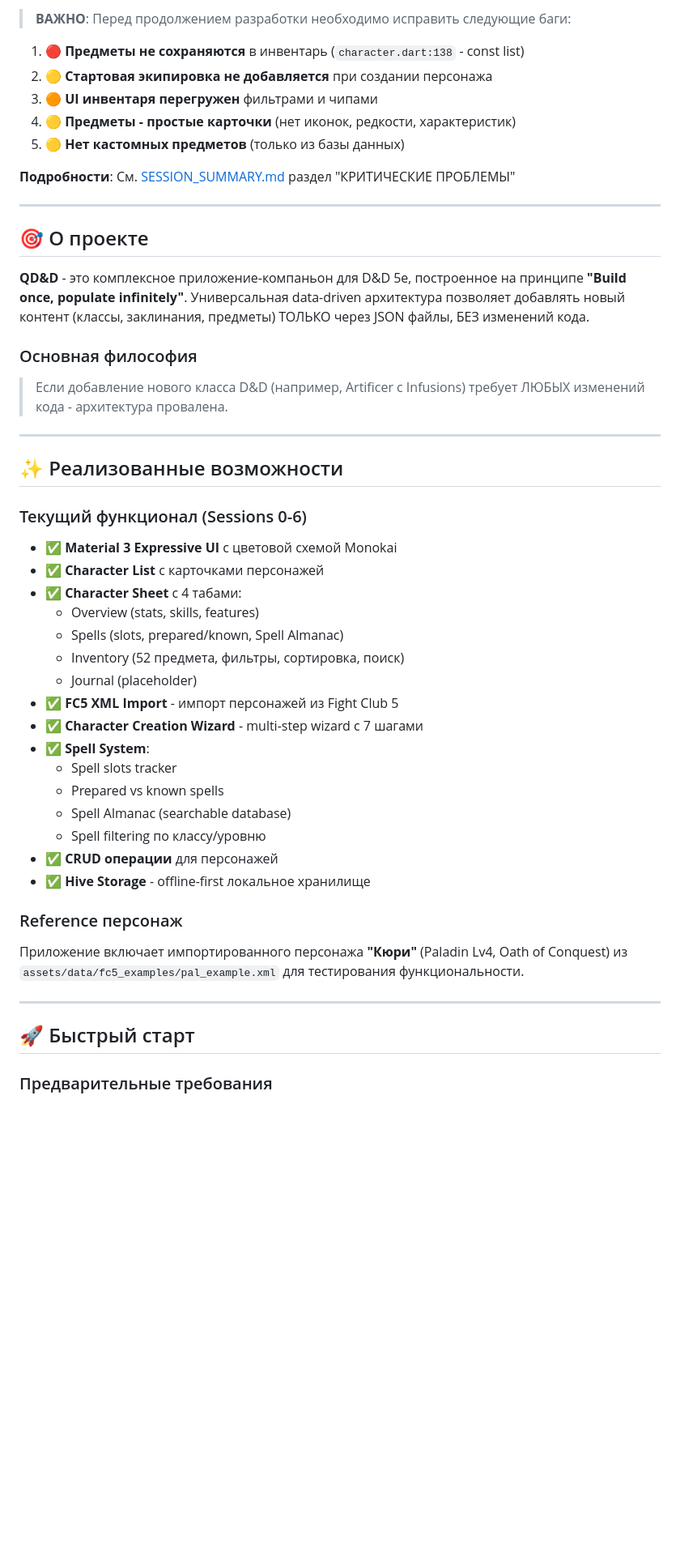
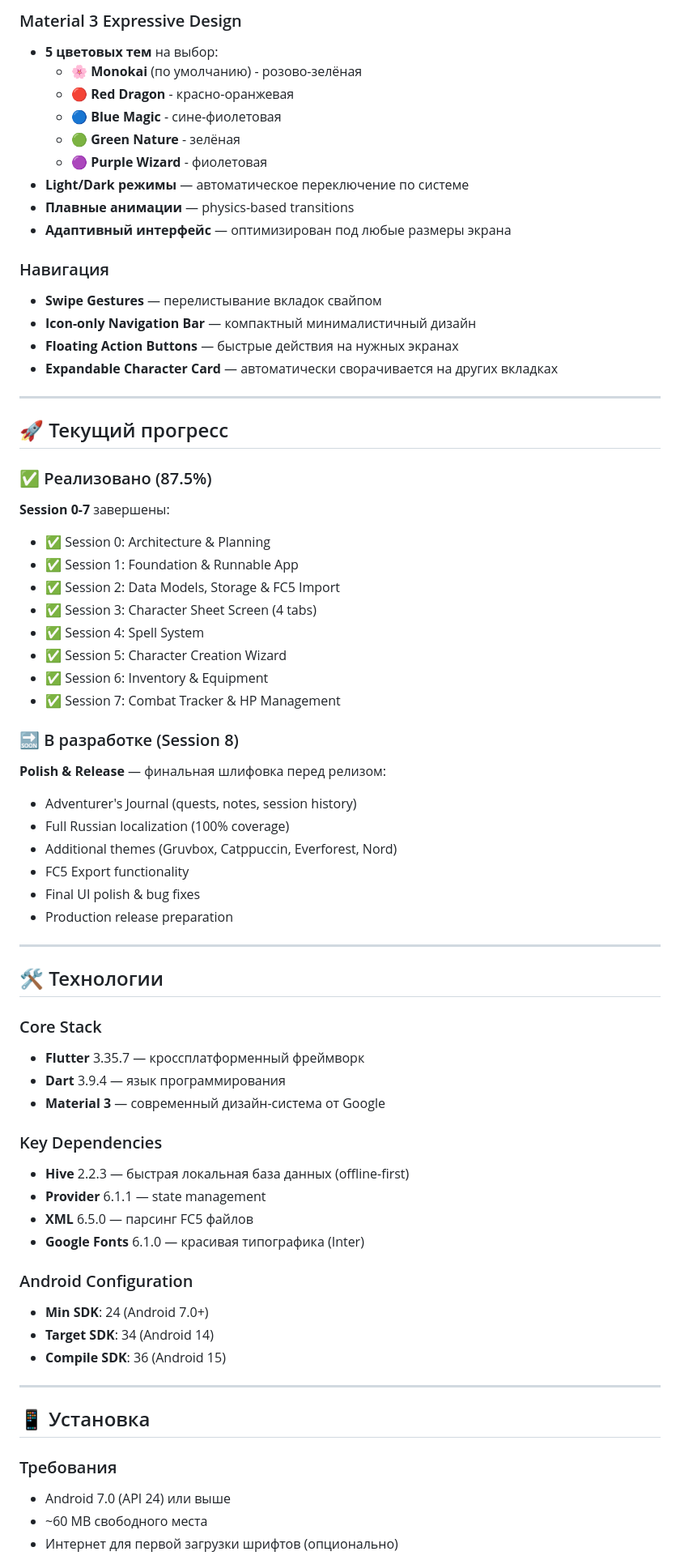
Before and after one commit to QurieGLord/QDnD-Roleplay-Companion, a Markdown page: README.md, the part around one of its changes. Shown at 81% size. Drawn GitHub-style; blank space fills up the shorter version.

Commit message:
docs: Add comprehensive README with project presentation
🤖 Generated with [Claude Code](https://claude.com/claude-code)

Co-Authored-By: Claude <noreply@anthropic.com>

```diff
--- a/README.md
+++ b/README.md
@@ -24,54 +78,73 @@
 
-> **ВАЖНО**: Перед продолжением разработки необходимо исправить следующие баги:
+### Material 3 Expressive Design
+- **5 цветовых тем** на выбор:
+  - 🌸 **Monokai** (по умолчанию) - розово-зелёная
+  - 🔴 **Red Dragon** - красно-оранжевая
+  - 🔵 **Blue Magic** - сине-фиолетовая
+  - 🟢 **Green Nature** - зелёная
+  - 🟣 **Purple Wizard** - фиолетовая
+- **Light/Dark режимы** — автоматическое переключение по системе
+- **Плавные анимации** — physics-based transitions
+- **Адаптивный интерфейс** — оптимизирован под любые размеры экрана
 
-1. 🔴 **Предметы не сохраняются** в инвентарь (`character.dart:138` - const list)
-2. 🟡 **Стартовая экипировка не добавляется** при создании персонажа
-3. 🟠 **UI инвентаря перегружен** фильтрами и чипами
-4. 🟡 **Предметы - простые карточки** (нет иконок, редкости, характеристик)
-5. 🟡 **Нет кастомных предметов** (только из базы данных)
-
-**Подробности**: См. [SESSION_SUMMARY.md](SESSION_SUMMARY.md) раздел "КРИТИЧЕСКИЕ ПРОБЛЕМЫ"
+### Навигация
+- **Swipe Gestures** — перелистывание вкладок свайпом
+- **Icon-only Navigation Bar** — компактный минималистичный дизайн
+- **Floating Action Buttons** — быстрые действия на нужных экранах
+- **Expandable Character Card** — автоматически сворачивается на других вкладках
 
 ---
 
-## 🎯 О проекте
+## 🚀 Текущий прогресс
 
-**QD&D** - это комплексное приложение-компаньон для D&D 5e, построенное на принципе **"Build once, populate infinitely"**. Универсальная data-driven архитектура позволяет добавлять новый контент (классы, заклинания, предметы) ТОЛЬКО через JSON файлы, БЕЗ изменений кода.
+### ✅ Реализовано (87.5%)
 
-### Основная философия
+**Session 0-7** завершены:
+- ✅ Session 0: Architecture & Planning
+- ✅ Session 1: Foundation & Runnable App
+- ✅ Session 2: Data Models, Storage & FC5 Import
+- ✅ Session 3: Character Sheet Screen (4 tabs)
+- ✅ Session 4: Spell System
+- ✅ Session 5: Character Creation Wizard
+- ✅ Session 6: Inventory & Equipment
+- ✅ Session 7: Combat Tracker & HP Management
 
-> Если добавление нового класса D&D (например, Artificer с Infusions) требует ЛЮБЫХ изменений кода - архитектура провалена.
+### 🔜 В разработке (Session 8)
+
+**Polish & Release** — финальная шлифовка перед релизом:
+- Adventurer's Journal (quests, notes, session history)
+- Full Russian localization (100% coverage)
+- Additional themes (Gruvbox, Catppuccin, Everforest, Nord)
+- FC5 Export functionality
+- Final UI polish & bug fixes
+- Production release preparation
 
 ---
 
-## ✨ Реализованные возможности
+## 🛠️ Технологии
 
-### Текущий функционал (Sessions 0-6)
+### Core Stack
+- **Flutter** 3.35.7 — кроссплатформенный фреймворк
+- **Dart** 3.9.4 — язык программирования
+- **Material 3** — современный дизайн-система от Google
 
-- ✅ **Material 3 Expressive UI** с цветовой схемой Monokai
-- ✅ **Character List** с карточками персонажей
-- ✅ **Character Sheet** с 4 табами:
-  - Overview (stats, skills, features)
-  - Spells (slots, prepared/known, Spell Almanac)
-  - Inventory (52 предмета, фильтры, сортировка, поиск)
-  - Journal (placeholder)
-- ✅ **FC5 XML Import** - импорт персонажей из Fight Club 5
-- ✅ **Character Creation Wizard** - multi-step wizard с 7 шагами
-- ✅ **Spell System**:
-  - Spell slots tracker
-  - Prepared vs known spells
-  - Spell Almanac (searchable database)
-  - Spell filtering по классу/уровню
-- ✅ **CRUD операции** для персонажей
-- ✅ **Hive Storage** - offline-first локальное хранилище
+### Key Dependencies
+- **Hive** 2.2.3 — быстрая локальная база данных (offline-first)
+- **Provider** 6.1.1 — state management
+- **XML** 6.5.0 — парсинг FC5 файлов
+- **Google Fonts** 6.1.0 — красивая типографика (Inter)
 
-### Reference персонаж
-
-Приложение включает импортированного персонажа **"Кюри"** (Paladin Lv4, Oath of Conquest) из `assets/data/fc5_examples/pal_example.xml` для тестирования функциональности.
+### Android Configuration
+- **Min SDK**: 24 (Android 7.0+)
+- **Target SDK**: 34 (Android 14)
+- **Compile SDK**: 36 (Android 15)
 
 ---
 
-## 🚀 Быстрый старт
+## 📱 Установка
 
-### Предварительные требования
+### Требования
+- Android 7.0 (API 24) или выше
+- ~60 MB свободного места
+- Интернет для первой загрузки шрифтов (опционально)
 
```
Also changed, not shown: other parts of README.md (+148 -209 lines).
